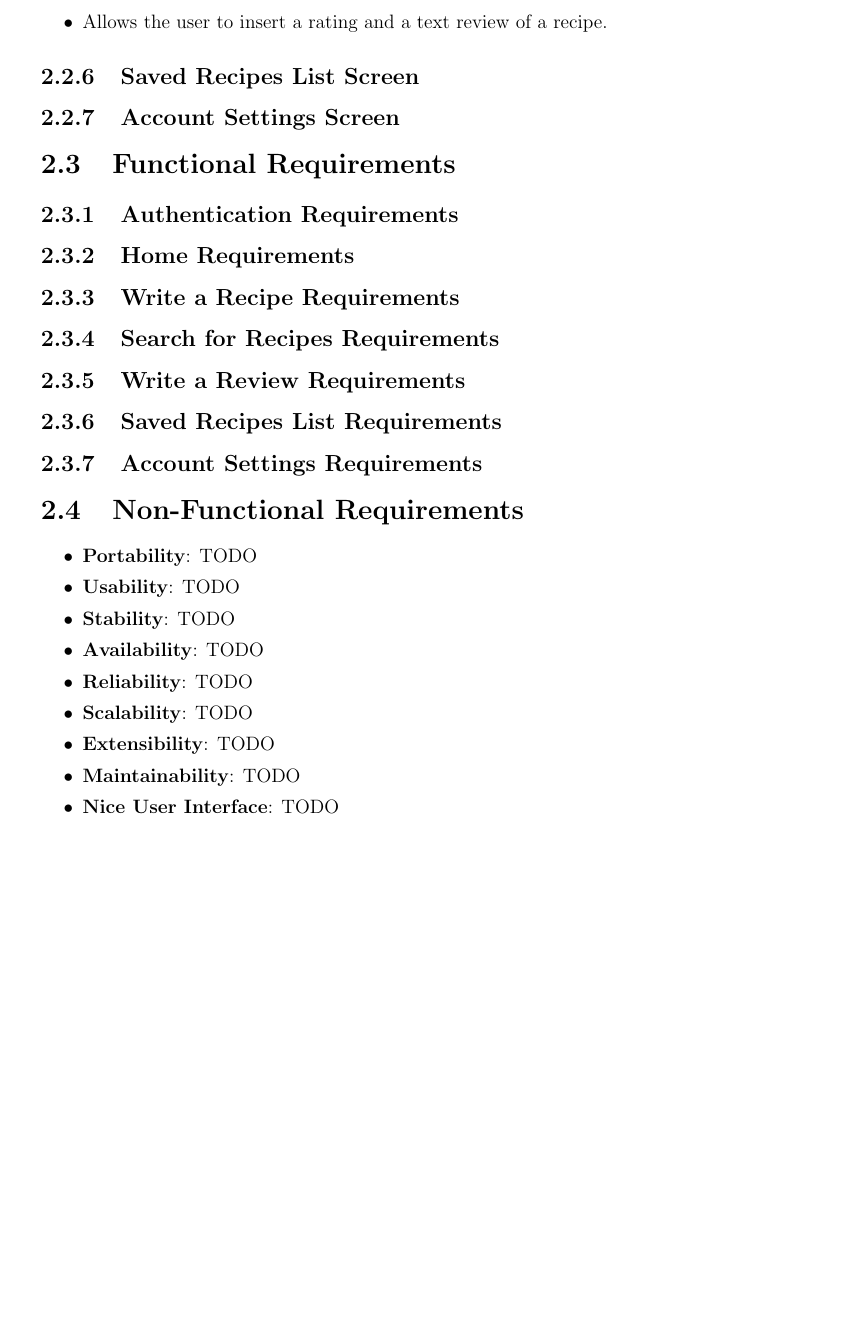
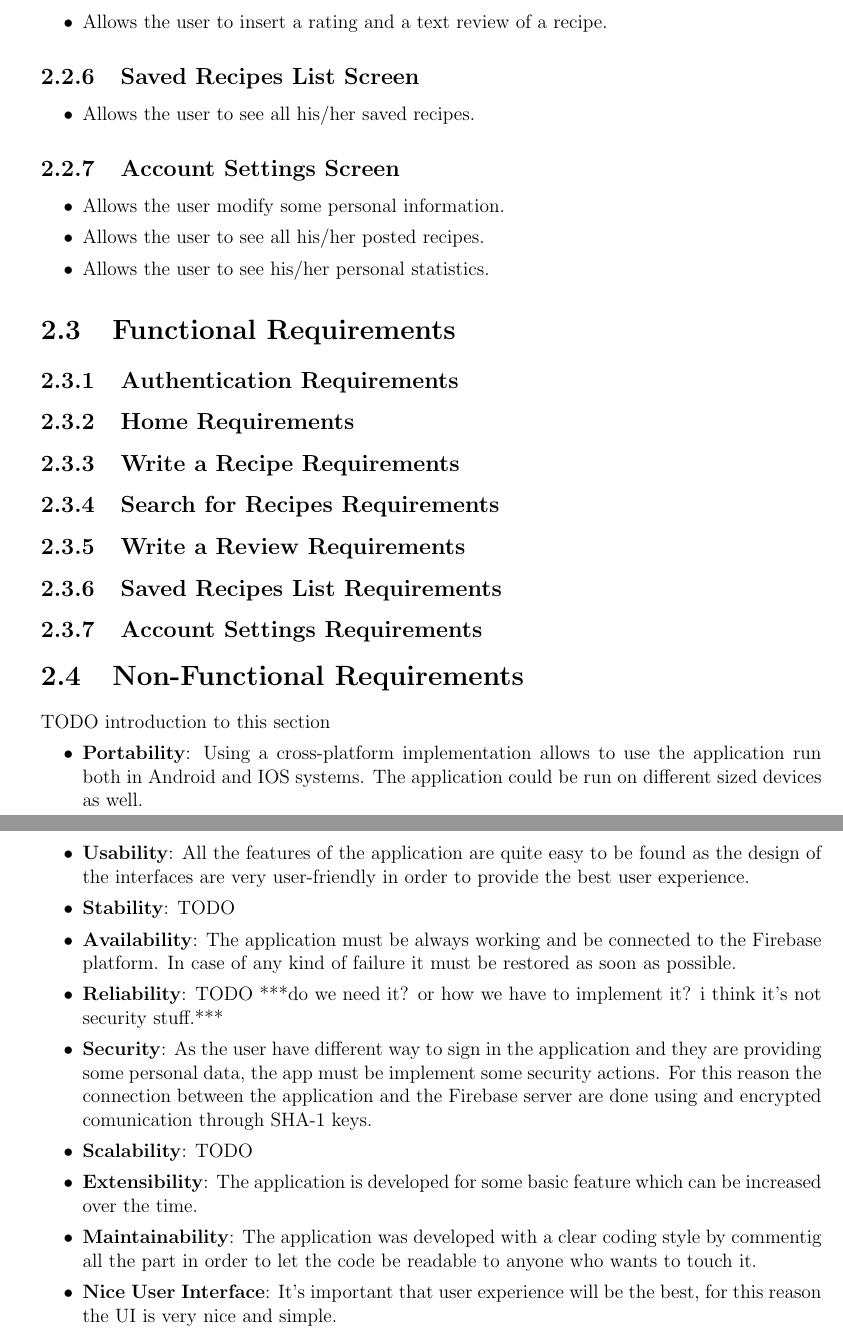
Before and after one commit to Alepassoni24/DIMA-project, a LaTeX thesis (Documentation/CookingTime.tex, which reads Documentation/1-Introduction.tex, Documentation/2-General-Overview.tex): part of page 7 of 11 before the commit and two parts of pages 7 and 8 of 12 after it, the two joined at a grey line, cut so that both start at the same text, the shorter picture padded with empty space. Compiled offline with pdfLaTeX.

Commit message:
Continued core functionality section and non functional requirement section, they must be checked and finished accordign to TODOs

```diff
--- a/Documentation/1-Introduction.tex
+++ b/Documentation/1-Introduction.tex
@@ -34,7 +34,7 @@
 
 	\section{Overview}
 		The document is structured as follows:
-
+		TODO
 		\begin{itemize}
 			\item \textbf{Section 1: Introduction.} A general introduction of the Design Document. The objective is to explain what the document is going to address.
 
--- a/Documentation/2-General-Overview.tex
+++ b/Documentation/2-General-Overview.tex
@@ -55,8 +55,18 @@
 		\end{itemize}
 
 	\subsection{Saved Recipes List Screen}
+		\begin{itemize}
+			\item Allows the user to see all his/her saved recipes.
+		\end{itemize}
 
 	\subsection{Account Settings Screen}
+		\begin{itemize}
+			\item Allows the user modify some personal information.
+
+			\item Allows the user to see all his/her posted recipes.
+
+			\item Allows the user to see his/her personal statistics.
+		\end{itemize}
 
 
 \section{Functional Requirements}
@@ -76,22 +86,25 @@
 
 
 \section{Non-Functional Requirements}
+TODO introduction to this section
 \begin{itemize}
-	\item \textbf{Portability}: TODO
+	\item \textbf{Portability}: Using a cross-platform implementation allows to use the application run both in Android and IOS systems. The application could be run on different sized devices as well.
 
-	\item \textbf{Usability}: TODO
+	\item \textbf{Usability}: All the features of the application are quite easy to be found as the design of the interfaces are very user-friendly in order to provide the best user experience.
 
 	\item \textbf{Stability}: TODO
 
-	\item \textbf{Availability}: TODO
+	\item \textbf{Availability}: The application must be always working and be connected to the Firebase platform. In case of any kind of failure it must be restored as soon as possible.
 
-	\item \textbf{Reliability}: TODO
+	\item \textbf{Reliability}: TODO ***do we need it? or how we have to implement it? i think it's not security stuff.***
+
+	\item \textbf {Security}: As the user have different way to sign in the application and they are providing some personal data, the app must be implement some security actions. For this reason the connection between the application and the Firebase server are done using and encrypted comunication through SHA-1 keys.
 
 	\item \textbf{Scalability}: TODO
 
-	\item \textbf{Extensibility}: TODO
+	\item \textbf{Extensibility}: The application is developed for some basic feature which can be increased over the time.
 
-	\item \textbf{Maintainability}: TODO
+	\item \textbf{Maintainability}: The application was developed with a clear coding style by commentig all the part in order to let the code be readable to anyone who wants to touch it.
 
-	\item \textbf{Nice User Interface}: TODO
+	\item \textbf{Nice User Interface}: It's important that user experience will be the best, for this reason the UI is very nice and simple.
 \end{itemize}
```
